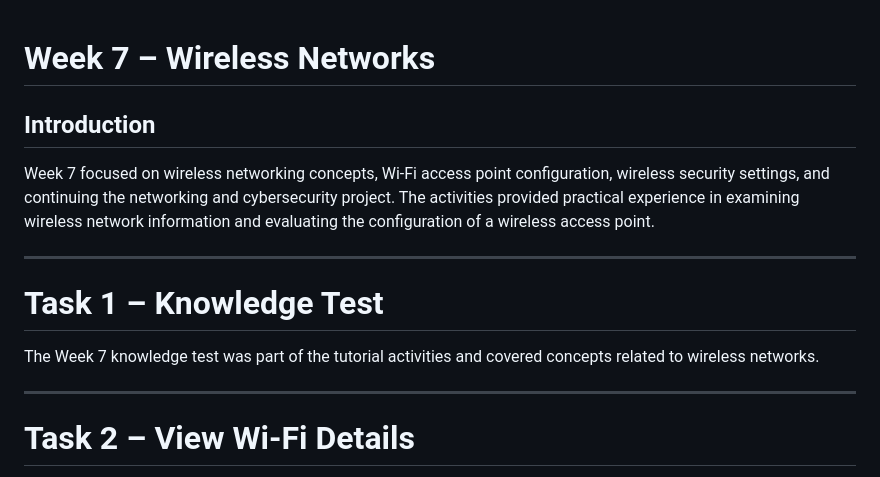
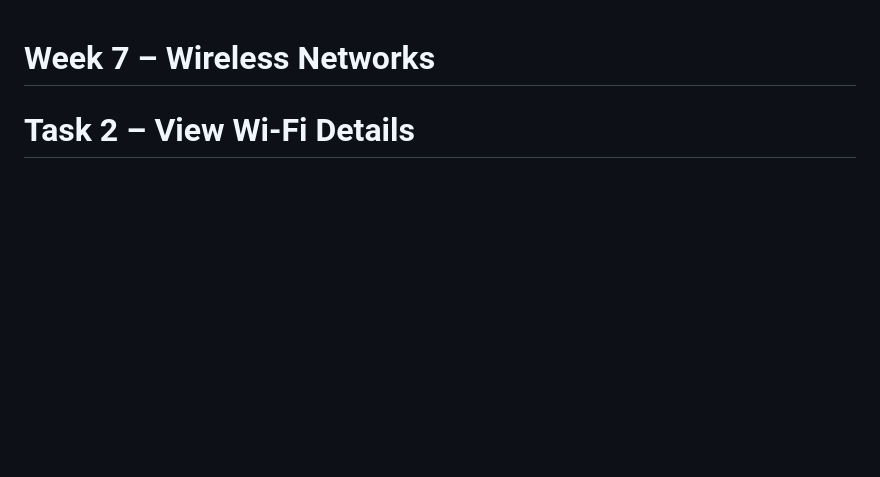
Before and after one commit to Pratik-D-Dholakiya/COIT20246-Journal-Pratik-Dineshbhai-Dholakiya, a Markdown page: week07.md, the part around the change. Drawn GitHub-style; blank space fills up the shorter version.

```diff
--- a/week07.md
+++ b/week07.md
@@ -1,16 +1,5 @@
 # Week 7 – Wireless Networks
 
-## Introduction
-
-Week 7 focused on wireless networking concepts, Wi-Fi access point configuration, wireless security settings, and continuing the networking and cybersecurity project. The activities provided practical experience in examining wireless network information and evaluating the configuration of a wireless access point.
-
----
-
-# Task 1 – Knowledge Test
-
-The Week 7 knowledge test was part of the tutorial activities and covered concepts related to wireless networks.
-
----
 
 # Task 2 – View Wi-Fi Details
 
```
